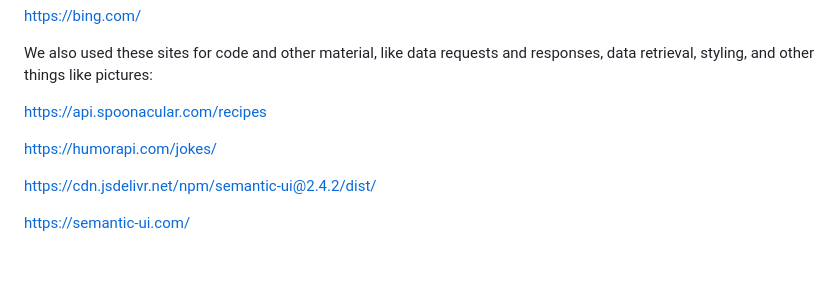
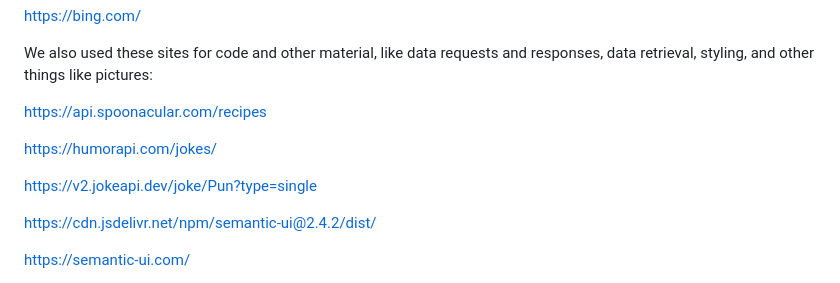
Before and after one commit to tuffythejeep/Project-JAD, a Markdown page: README.md, the part around one of its changes. GitHub-like rendering; blank space fills up the shorter version.

Commit message:
Update README.md WITH SITE picture and joke.api

```diff
--- a/README.md
+++ b/README.md
@@ -105,6 +106,8 @@ https://api.spoonacular.com/recipes
 
 https://humorapi.com/jokes/
 
+https://v2.jokeapi.dev/joke/Pun?type=single
+
 https://cdn.jsdelivr.net/npm/semantic-ui@2.4.2/dist/
 
 https://semantic-ui.com/
```
Also changed, not shown: other parts of README.md (+2 -1 lines).
